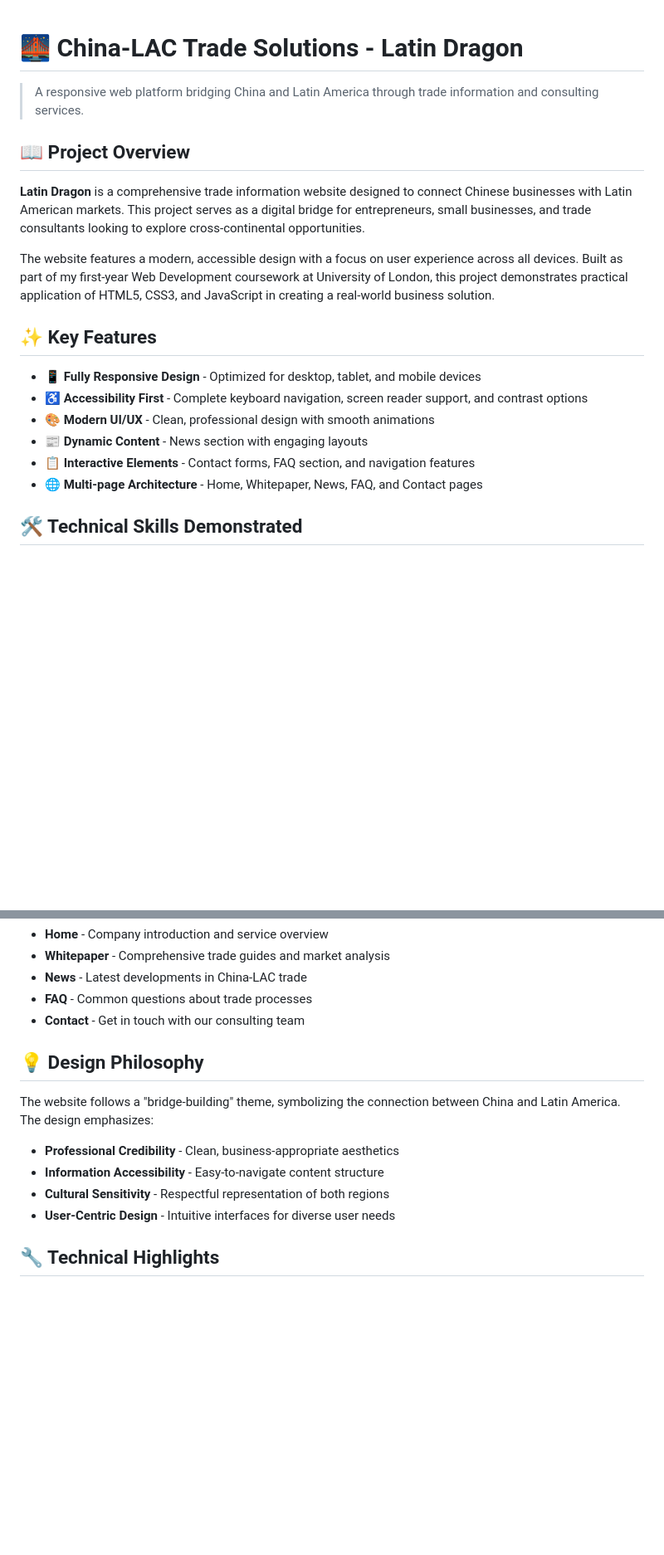
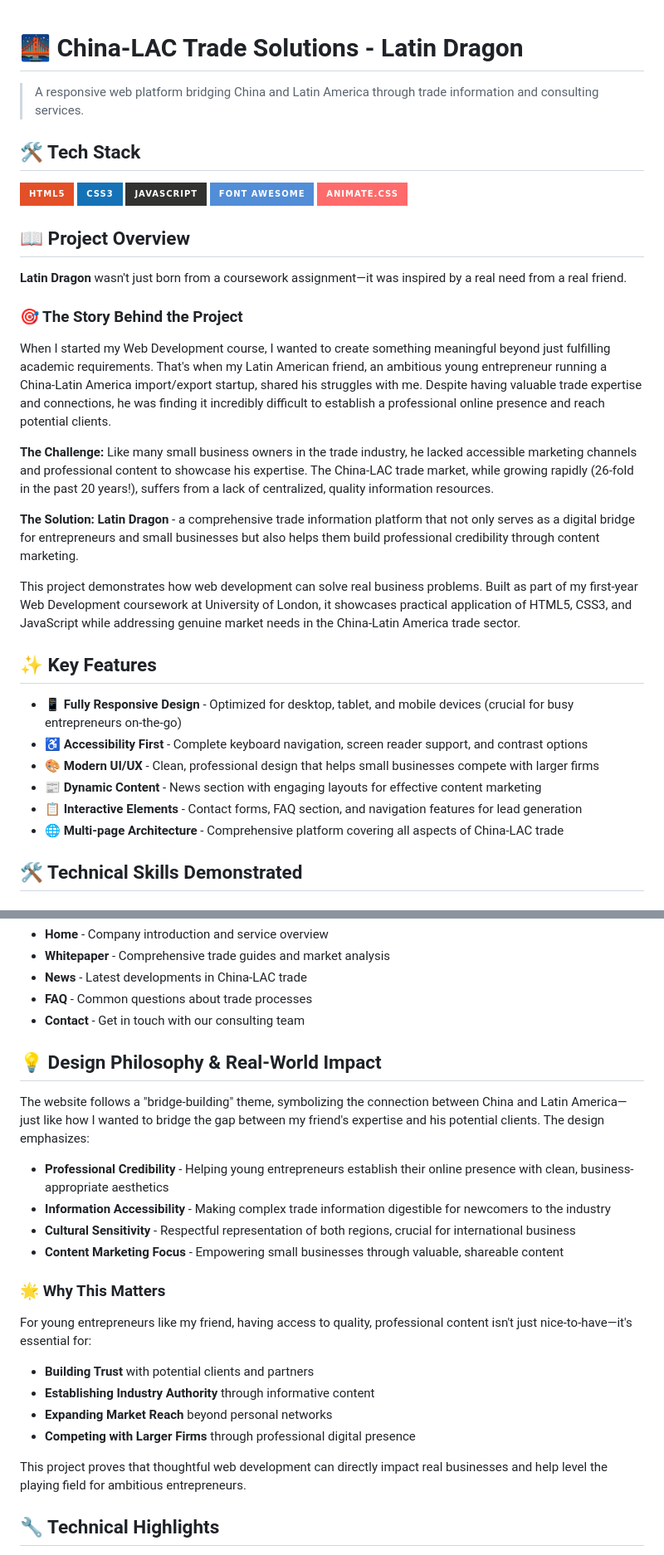
Before and after one commit to lothronx/cm1040-latin-dragon-static-website, a Markdown page: README.md, 2 parts joined by grey strips. Shown at 83% size. Drawn GitHub-style; badges without logos; blank space fills up the shorter version.

```diff
--- a/README.md
+++ b/README.md
@@ -2,20 +2,36 @@
 
 > A responsive web platform bridging China and Latin America through trade information and consulting services.
 
+## 🛠️ Tech Stack
+
+![HTML5](https://img.shields.io/badge/html5-%23E34F26.svg?style=for-the-badge&logo=html5&logoColor=white)
+![CSS3](https://img.shields.io/badge/css3-%231572B6.svg?style=for-the-badge&logo=css3&logoColor=white)
+![JavaScript](https://img.shields.io/badge/javascript-%23323330.svg?style=for-the-badge&logo=javascript&logoColor=%23F7DF1E)
+![Font Awesome](https://img.shields.io/badge/Font%20Awesome-%23528DD7.svg?style=for-the-badge&logo=fontawesome&logoColor=white)
+![Animate.css](https://img.shields.io/badge/Animate.css-%23FF6B6B.svg?style=for-the-badge&logo=css3&logoColor=white)
+
 ## 📖 Project Overview
 
-**Latin Dragon** is a comprehensive trade information website designed to connect Chinese businesses with Latin American markets. This project serves as a digital bridge for entrepreneurs, small businesses, and trade consultants looking to explore cross-continental opportunities.
+**Latin Dragon** wasn't just born from a coursework assignment—it was inspired by a real need from a real friend.
 
-The website features a modern, accessible design with a focus on user experience across all devices. Built as part of my first-year Web Development coursework at University of London, this project demonstrates practical application of HTML5, CSS3, and JavaScript in creating a real-world business solution.
+### 🎯 The Story Behind the Project
+
+When I started my Web Development course, I wanted to create something meaningful beyond just fulfilling academic requirements. That's when my Latin American friend, an ambitious young entrepreneur running a China-Latin America import/export startup, shared his struggles with me. Despite having valuable trade expertise and connections, he was finding it incredibly difficult to establish a professional online presence and reach potential clients.
+
+**The Challenge:** Like many small business owners in the trade industry, he lacked accessible marketing channels and professional content to showcase his expertise. The China-LAC trade market, while growing rapidly (26-fold in the past 20 years!), suffers from a lack of centralized, quality information resources.
+
+**The Solution:** **Latin Dragon** - a comprehensive trade information platform that not only serves as a digital bridge for entrepreneurs and small businesses but also helps them build professional credibility through content marketing.
+
+This project demonstrates how web development can solve real business problems. Built as part of my first-year Web Development coursework at University of London, it showcases practical application of HTML5, CSS3, and JavaScript while addressing genuine market needs in the China-Latin America trade sector.
 
 ## ✨ Key Features
 
-- **📱 Fully Responsive Design** - Optimized for desktop, tablet, and mobile devices
+- **📱 Fully Responsive Design** - Optimized for desktop, tablet, and mobile devices (crucial for busy entrepreneurs on-the-go)
 - **♿ Accessibility First** - Complete keyboard navigation, screen reader support, and contrast options
-- **🎨 Modern UI/UX** - Clean, professional design with smooth animations
-- **📰 Dynamic Content** - News section with engaging layouts
-- **📋 Interactive Elements** - Contact forms, FAQ section, and navigation features
-- **🌐 Multi-page Architecture** - Home, Whitepaper, News, FAQ, and Contact pages
+- **🎨 Modern UI/UX** - Clean, professional design that helps small businesses compete with larger firms
+- **📰 Dynamic Content** - News section with engaging layouts for effective content marketing
+- **📋 Interactive Elements** - Contact forms, FAQ section, and navigation features for lead generation
+- **🌐 Multi-page Architecture** - Comprehensive platform covering all aspects of China-LAC trade
 
 ## 🛠️ Technical Skills Demonstrated
 
@@ -78,14 +94,25 @@ The website includes the following pages:
 - **FAQ** - Common questions about trade processes
 - **Contact** - Get in touch with our consulting team
 
-## 💡 Design Philosophy
+## 💡 Design Philosophy & Real-World Impact
 
-The website follows a "bridge-building" theme, symbolizing the connection between China and Latin America. The design emphasizes:
+The website follows a "bridge-building" theme, symbolizing the connection between China and Latin America—just like how I wanted to bridge the gap between my friend's expertise and his potential clients. The design emphasizes:
 
-- **Professional Credibility** - Clean, business-appropriate aesthetics
-- **Information Accessibility** - Easy-to-navigate content structure
-- **Cultural Sensitivity** - Respectful representation of both regions
-- **User-Centric Design** - Intuitive interfaces for diverse user needs
+- **Professional Credibility** - Helping young entrepreneurs establish their online presence with clean, business-appropriate aesthetics
+- **Information Accessibility** - Making complex trade information digestible for newcomers to the industry
+- **Cultural Sensitivity** - Respectful representation of both regions, crucial for international business
+- **Content Marketing Focus** - Empowering small businesses through valuable, shareable content
+
+### 🌟 Why This Matters
+
+For young entrepreneurs like my friend, having access to quality, professional content isn't just nice-to-have—it's essential for:
+
+- **Building Trust** with potential clients and partners
+- **Establishing Industry Authority** through informative content
+- **Expanding Market Reach** beyond personal networks
+- **Competing with Larger Firms** through professional digital presence
+
+This project proves that thoughtful web development can directly impact real businesses and help level the playing field for ambitious entrepreneurs.
 
 ## 🔧 Technical Highlights
 
```
Also changed, not shown: other parts of README.md (+8 -3 lines).
